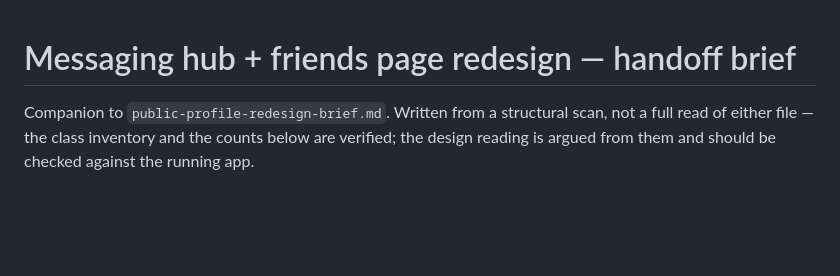
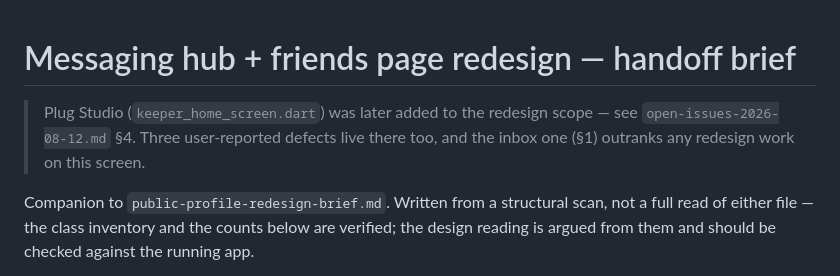
Before and after one commit to Hugues6221394/venttley, a Markdown page: docs/inbox-friends-redesign-brief.md, the part around the change. Drawn GitHub-style; blank space fills up the shorter version.

```diff
--- a/docs/inbox-friends-redesign-brief.md
+++ b/docs/inbox-friends-redesign-brief.md
@@ -1,4 +1,8 @@
 # Messaging hub + friends page redesign — handoff brief
+
+> Plug Studio (`keeper_home_screen.dart`) was later added to the redesign scope —
+> see `open-issues-2026-08-12.md` §4. Three user-reported defects live there too,
+> and the inbox one (§1) outranks any redesign work on this screen.
 
 Companion to `public-profile-redesign-brief.md`. Written from a structural scan,
 not a full read of either file — the class inventory and the counts below are
```
Also changed, not shown: docs/open-issues-2026-08-12.md (added, +134 -0 lines).
